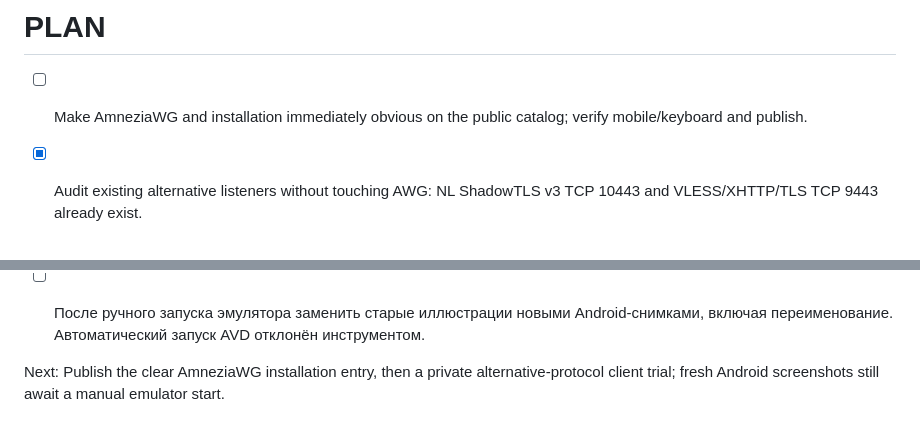
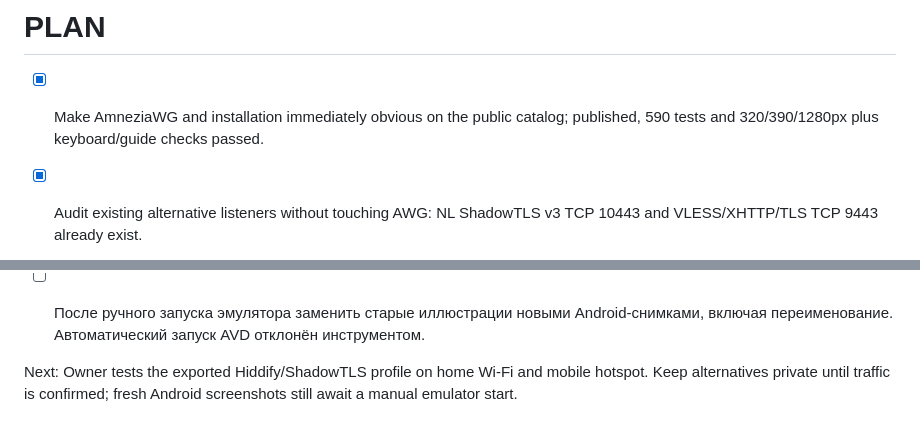
Before and after one commit to Fodders-Dev/VPN-Wizard, a Markdown page: PLAN.md, 2 parts joined by grey strips. Drawn GitHub-style.

```diff
--- a/PLAN.md
+++ b/PLAN.md
@@ -1,6 +1,6 @@
 # PLAN
 
-- [ ] Make AmneziaWG and installation immediately obvious on the public catalog; verify mobile/keyboard and publish.
+- [x] Make AmneziaWG and installation immediately obvious on the public catalog; published, 590 tests and 320/390/1280px plus keyboard/guide checks passed.
 - [x] Audit existing alternative listeners without touching AWG: NL ShadowTLS v3 TCP 10443 and VLESS/XHTTP/TLS TCP 9443 already exist.
 - [ ] Trial Hiddify + existing ShadowTLS privately on the owner's home/mobile networks; no public alternative until real traffic is verified.
 
@@ -67,4 +67,4 @@
 - [x] Опубликовать бесплатное меню бота/сайта с резервной копией; live-выдача .conf и QR проверена, бот healthy, команды free/wizard/help, обе главные кнопки подтверждены через API.
 - [ ] После ручного запуска эмулятора заменить старые иллюстрации новыми Android-снимками, включая переименование. Автоматический запуск AVD отклонён инструментом.
 
-Next: Publish the clear AmneziaWG installation entry, then a private alternative-protocol client trial; fresh Android screenshots still await a manual emulator start.
+Next: Owner tests the exported Hiddify/ShadowTLS profile on home Wi-Fi and mobile hotspot. Keep alternatives private until traffic is confirmed; fresh Android screenshots still await a manual emulator start.
```
Also changed, not shown: RUNBOOK.md (+9 -0 lines).
